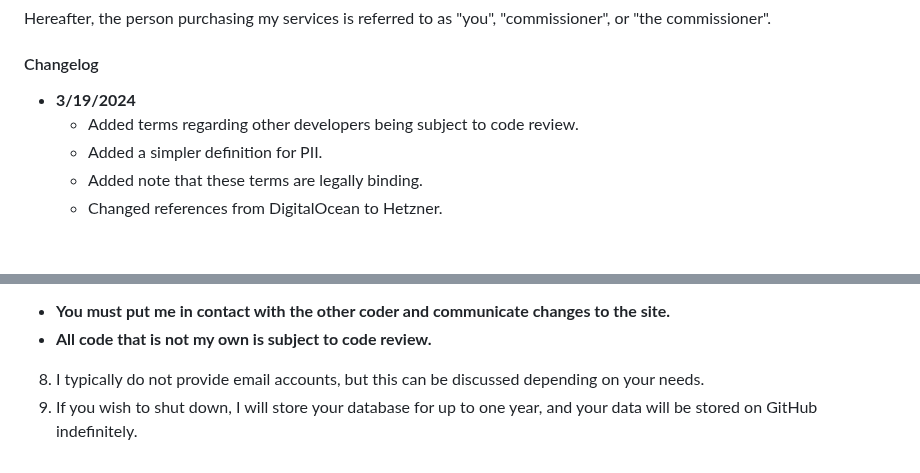
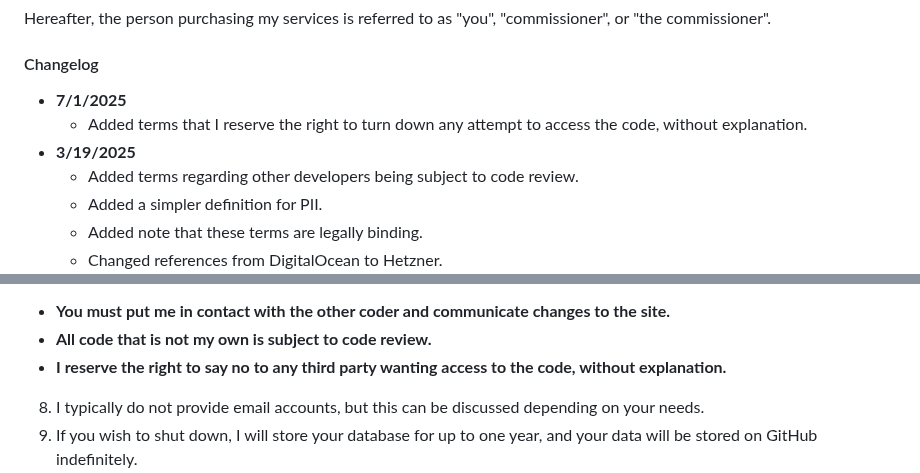
Before and after one commit to perappu/perappu-blog-11ty, a Markdown page: content/termsofservice.md, 2 parts joined by grey strips. Drawn GitHub-style; blank space fills up the shorter version.

Commit message:
add that i reserve the right to turn down anyone who wants access to the code

```diff
--- a/content/termsofservice.md
+++ b/content/termsofservice.md
@@ -8,7 +8,9 @@ permalink: /commission/tos/
 Hereafter, the person purchasing my services is referred to as "you", "commissioner", or "the commissioner".
 
 #### Changelog
-- **3/19/2024**
+- **7/1/2025**
+  - Added terms that I reserve the right to turn down any attempt to access the code, without explanation.
+- **3/19/2025**
   - Added terms regarding other developers being subject to code review.
   - Added a simpler definition for PII.
   - Added note that these terms are legally binding.
@@ -70,6 +72,7 @@ Hereafter, the person purchasing my services is referred to as "you", "commissio
 7.  If you have **another coder** for your site, I have no problem working with them! I don't offer any discounts for that, however.
    - **You must put me in contact with the other coder and communicate changes to the site.**
    - **All code that is not my own is subject to code review.**
+   - **I reserve the right to say no to any third party wanting access to the code, without explanation.**
 8.  I typically do not provide email accounts, but this can be discussed depending on your needs.
 9.  If you wish to shut down, I will store your database for up to one year, and your data will be stored on GitHub indefinitely.
     - At this time, this does not include images, unless requested.
```
